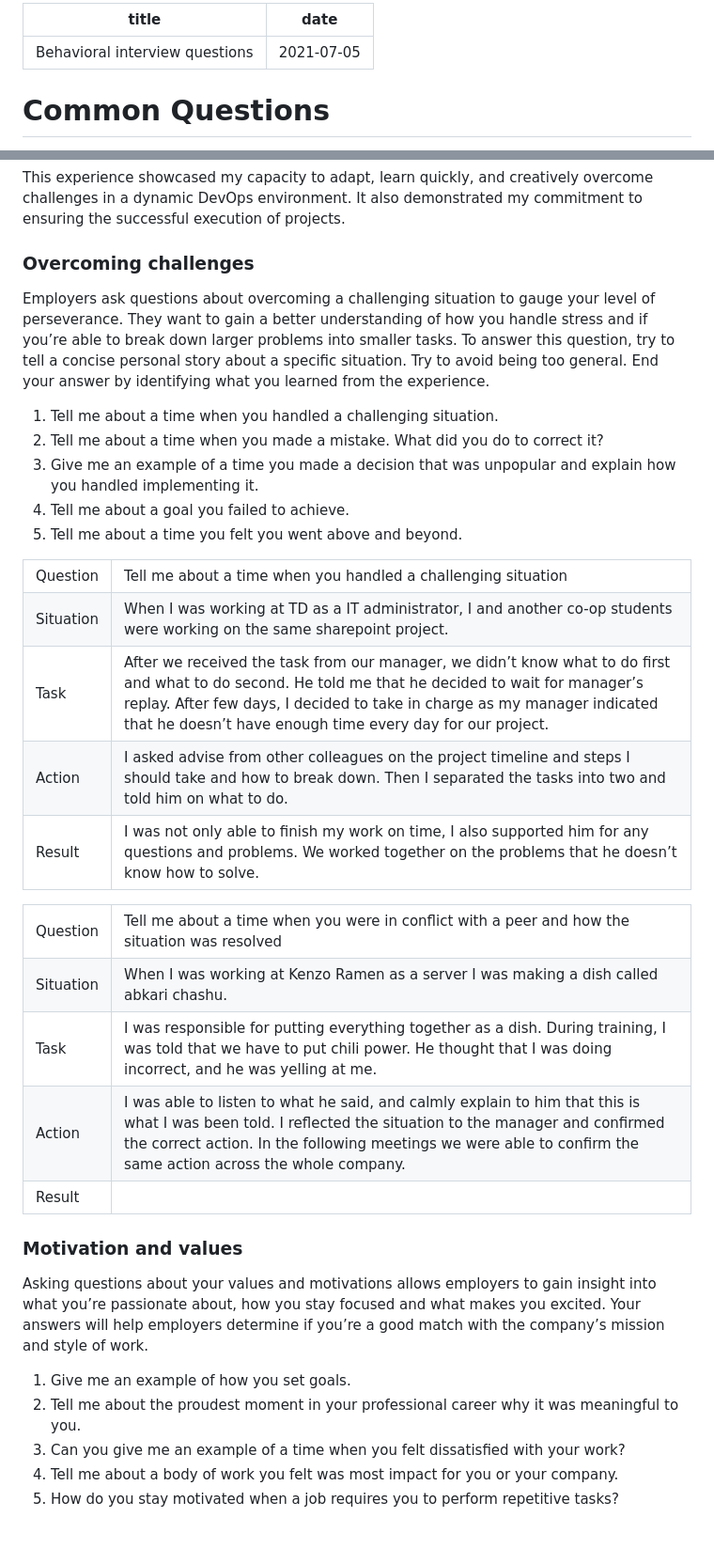
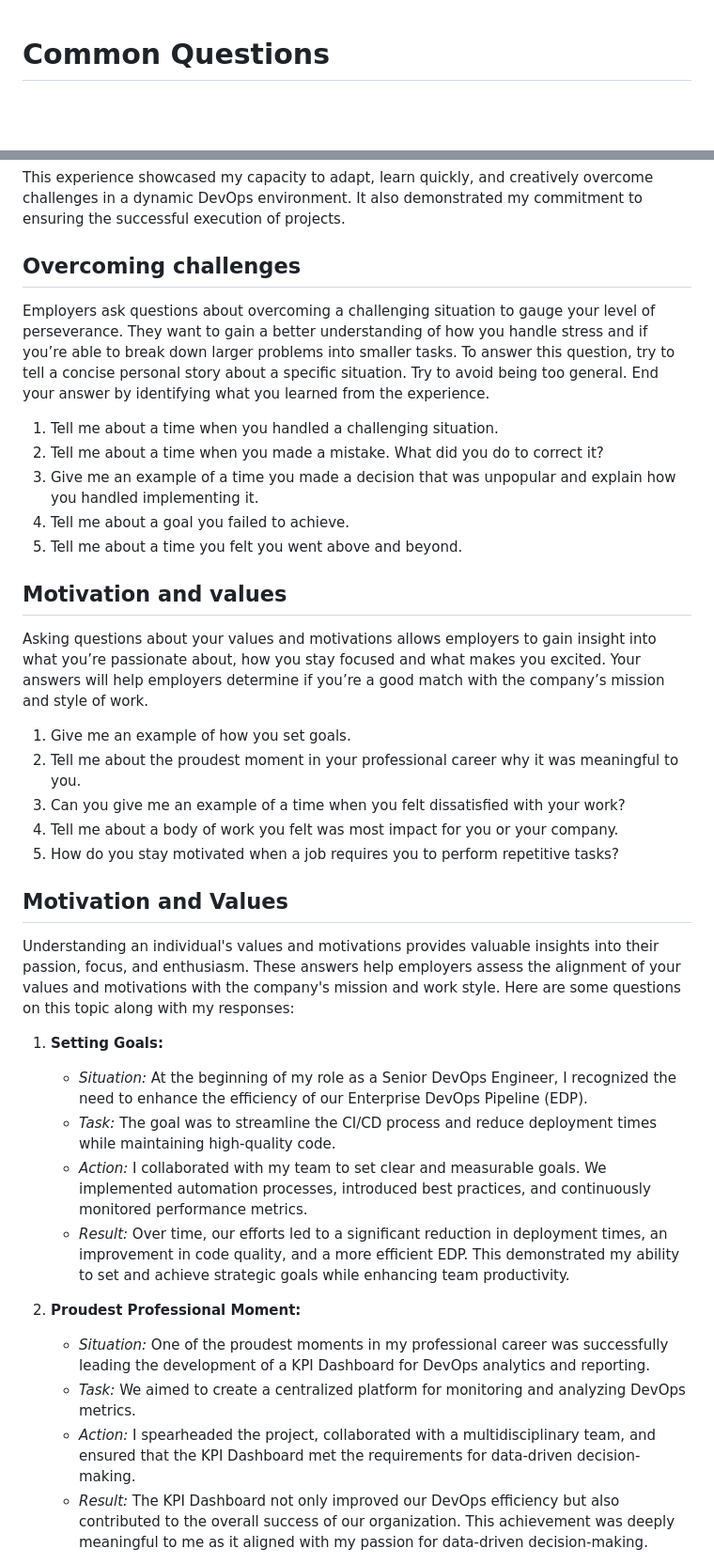
Before and after one commit to tl11bi/projects, a Markdown page: behavior_questions.md, 2 parts joined by grey strips. Shown at 94% size. Rendered like a GitHub page; blank space fills up the shorter version.

```diff
--- a/behavior_questions.md
+++ b/behavior_questions.md
@@ -1,8 +1,3 @@
----
-title: "Behavioral interview questions"
-date: "2021-07-05"
----
-
 # **Common Questions**
 
 When answering behavioral interview questions, focus on providing examples of situations that are specific, personal and professional. You should be able to tell a concise story in two to three minutes. By asking behavioral interview questions, interviewers want to learn more about your thought process, and the strategies and skills you use to solve problems.
@@ -79,7 +74,7 @@ As a result of my adaptability:
 This experience showcased my capacity to adapt, learn quickly, and creatively overcome challenges in a dynamic DevOps environment. It also demonstrated my commitment to ensuring the successful execution of projects.
 
 
-### **Overcoming challenges**
+## **Overcoming challenges**
 
 Employers ask questions about overcoming a challenging situation to gauge your level of perseverance. They want to gain a better understanding of how you handle stress and if you’re able to break down larger problems into smaller tasks. To answer this question, try to tell a concise personal story about a specific situation. Try to avoid being too general. End your answer by identifying what you learned from the experience.
 
@@ -89,11 +84,9 @@ Employers ask questions about overcoming a challenging situation to gauge your l
 4. Tell me about a goal you failed to achieve.
 5. Tell me about a time you felt you went above and beyond.
 
-<table><tbody><tr><td>Question</td><td>Tell me about a time when you handled a challenging situation</td></tr><tr><td>Situation</td><td>When I was working at TD as a IT administrator, I and another co-op students were working on the same sharepoint project.</td></tr><tr><td>Task</td><td>After we received the task from our manager, we didn’t know what to do first and what to do second. He told me that he decided to wait for manager’s replay. After few days, I decided to take in charge as my manager indicated that he doesn’t have enough time every day for our project.</td></tr><tr><td>Action</td><td>I asked advise from other colleagues on the project timeline and steps I should take and how to break down. Then I separated the tasks into two and told him on what to do.</td></tr><tr><td>Result</td><td>I was not only able to finish my work on time, I also supported him for any questions and problems. We worked together on the problems that he doesn’t know how to solve.</td></tr></tbody></table>
 
-<table><tbody><tr><td>Question</td><td>Tell me about a time when you were in conflict with a peer and how the situation was resolved</td></tr><tr><td>Situation</td><td>When I was working at Kenzo Ramen as a server I was making a dish called abkari chashu.</td></tr><tr><td>Task</td><td>I was responsible for putting everything together as a dish. During training, I was told that we have to put chili power. He thought that I was doing incorrect, and he was yelling at me.</td></tr><tr><td>Action</td><td>I was able to listen to what he said, and calmly explain to him that this is what I was been told. I reflected the situation to the manager and confirmed the correct action. In the following meetings we were able to confirm the same action across the whole company.</td></tr><tr><td>Result</td><td>&nbsp;</td></tr></tbody></table>
 
-### **Motivation and values**
+## **Motivation and values**
 
 Asking questions about your values and motivations allows employers to gain insight into what you’re passionate about, how you stay focused and what makes you excited. Your answers will help employers determine if you’re a good match with the company’s mission and style of work.
 
@@ -102,3 +95,20 @@ Asking questions about your values and motivations allows employers to gain insi
 3. Can you give me an example of a time when you felt dissatisfied with your work?
 4. Tell me about a body of work you felt was most impact for you or your company.
 5. How do you stay motivated when a job requires you to perform repetitive tasks?
+
+## Motivation and Values
+
+Understanding an individual's values and motivations provides valuable insights into their passion, focus, and enthusiasm. These answers help employers assess the alignment of your values and motivations with the company's mission and work style. Here are some questions on this topic along with my responses:
+
+1. **Setting Goals:**
+   - *Situation:* At the beginning of my role as a Senior DevOps Engineer, I recognized the need to enhance the efficiency of our Enterprise DevOps Pipeline (EDP).
+   - *Task:* The goal was to streamline the CI/CD process and reduce deployment times while maintaining high-quality code.
+   - *Action:* I collaborated with my team to set clear and measurable goals. We implemented automation processes, introduced best practices, and continuously monitored performance metrics.
+   - *Result:* Over time, our efforts led to a significant reduction in deployment times, an improvement in code quality, and a more efficient EDP. This demonstrated my ability to set and achieve strategic goals while enhancing team productivity.
+
+2. **Proudest Professional Moment:**
+   - *Situation:* One of the proudest moments in my professional career was successfully leading the development of a KPI Dashboard for DevOps analytics and reporting.
+   - *Task:* We aimed to create a centralized platform for monitoring and analyzing DevOps metrics.
+   - *Action:* I spearheaded the project, collaborated with a multidisciplinary team, and ensured that the KPI Dashboard met the requirements for data-driven decision-making.
+   - *Result:* The KPI Dashboard not only improved our DevOps efficiency but also contributed to the overall success of our organization. This achievement was deeply meaningful to me as it aligned with my passion for data-driven decision-making.
+
```
Also changed, not shown: other parts of behavior_questions.md (+22 -1 lines).
